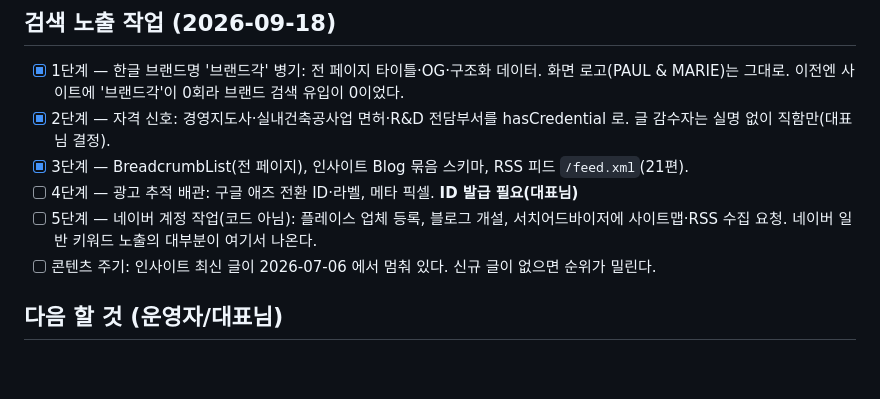
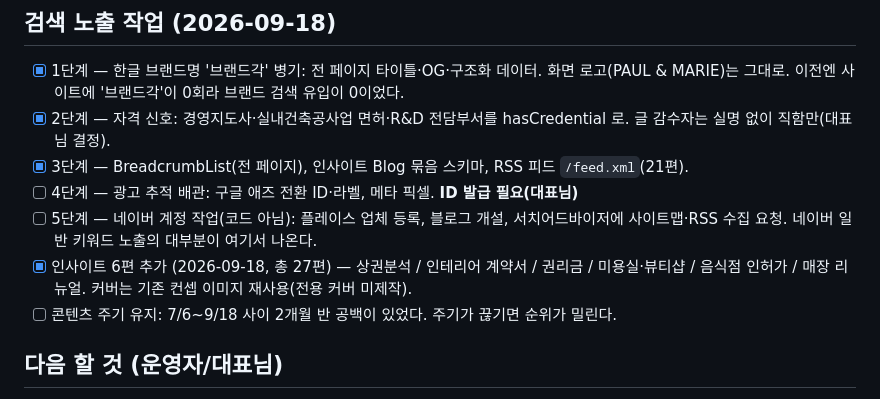
Before and after one commit to kkjjkim/ai-space-design-app, a Markdown page: PROGRESS.md, the part around the change. Rendered like a GitHub page; blank space fills up the shorter version.

Commit message:
PROGRESS: 인사이트 6편 추가 기록
Co-Authored-By: Claude Opus 5 <noreply@anthropic.com>

```diff
--- a/PROGRESS.md
+++ b/PROGRESS.md
@@ -31,7 +31,9 @@
 - [ ] 4단계 — 광고 추적 배관: 구글 애즈 전환 ID·라벨, 메타 픽셀. **ID 발급 필요(대표님)**
 - [ ] 5단계 — 네이버 계정 작업(코드 아님): 플레이스 업체 등록, 블로그 개설,
       서치어드바이저에 사이트맵·RSS 수집 요청. 네이버 일반 키워드 노출의 대부분이 여기서 나온다.
-- [ ] 콘텐츠 주기: 인사이트 최신 글이 2026-07-06 에서 멈춰 있다. 신규 글이 없으면 순위가 밀린다.
+- [x] 인사이트 6편 추가 (2026-09-18, 총 27편) — 상권분석 / 인테리어 계약서 / 권리금 /
+      미용실·뷰티샵 / 음식점 인허가 / 매장 리뉴얼. 커버는 기존 컨셉 이미지 재사용(전용 커버 미제작).
+- [ ] 콘텐츠 주기 유지: 7/6~9/18 사이 2개월 반 공백이 있었다. 주기가 끊기면 순위가 밀린다.
 
 ## 다음 할 것 (운영자/대표님)
 - [ ] Supabase 프로젝트 생성 → `supabase/schema.sql` 실행 → `.env.local` 에 URL/anon 키 입력
```
